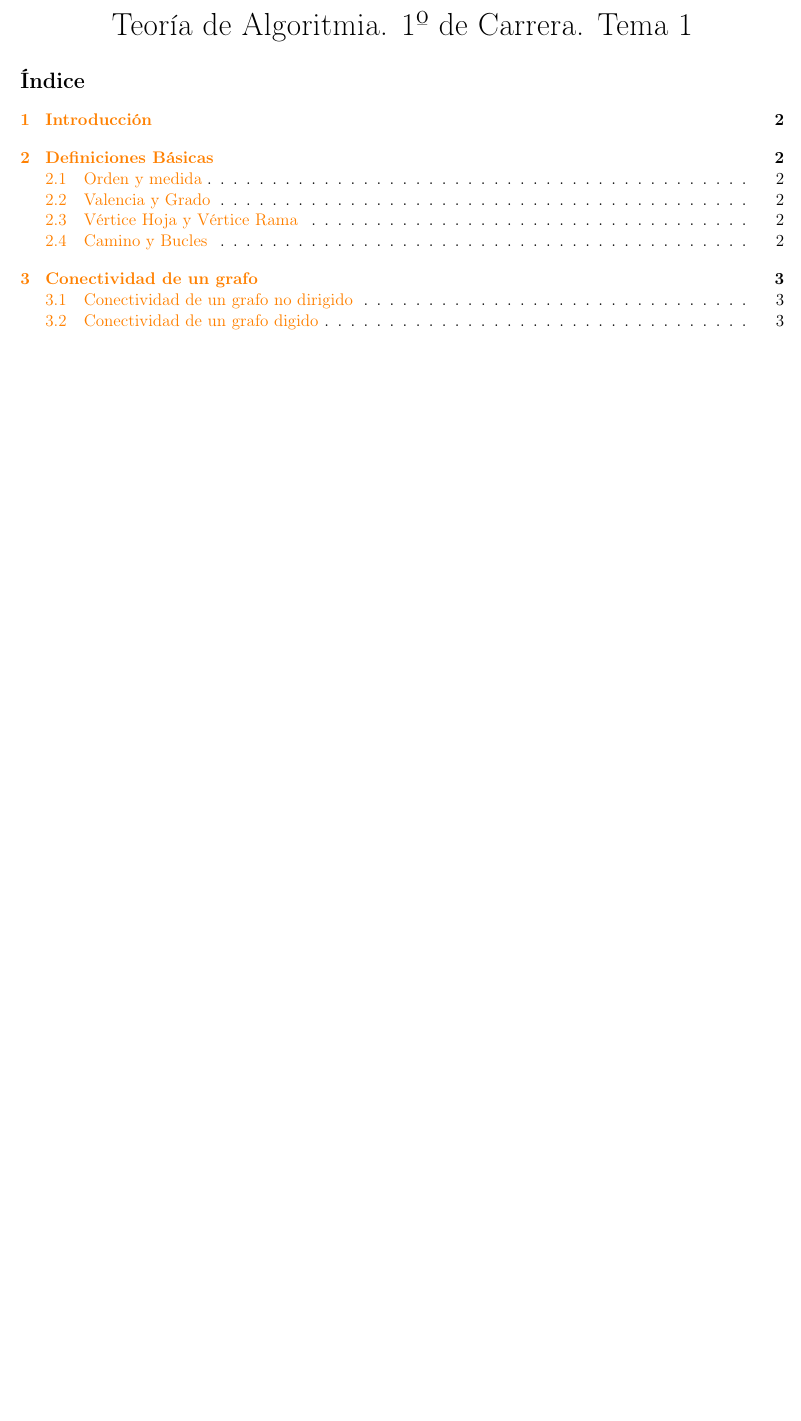
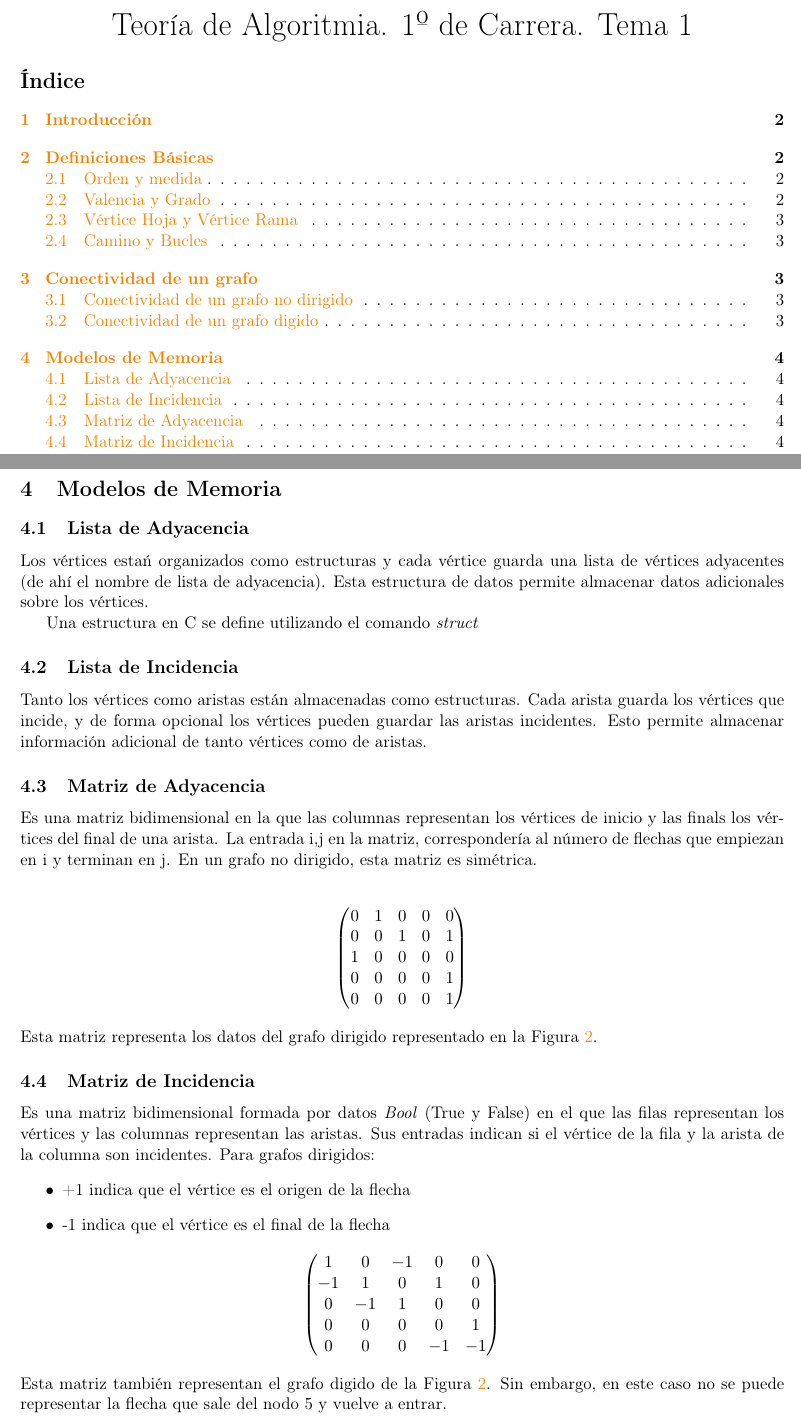
Before and after one commit to NIU1668300/MatCAD, a LaTeX document (Algoritmia/Notas Algoritmia.tex): part of page 1 of 3 before the commit and two parts of pages 1 and 4 of 4 after it, the two joined at a grey line, cut so that both start at the same text, the shorter picture padded with empty space. The pictures show the PDF file Algoritmia/Notas Algoritmia.pdf that the author committed with the source.

Commit message:
23-02-03

```diff
--- a/Algoritmia/Notas Algoritmia.tex
+++ b/Algoritmia/Notas Algoritmia.tex
@@ -117,3 +119,26 @@ b\documentclass[11pt]{article}
     \label{sec:introducción}
         Un grafo combinatorio es una pareja ordenada $G = (V,E)$ de V vértices y un subconjunto E contenido en $V \times V$ siendo este el producto Cartesiano $V \times V$. Si el grafo no está dirigido se llaman aristas y las parejas $(v,w) \in E$ se consideran sin orden. Si el grafo está dirigido u orientado los elementos de E se llaman flechas, las cuales poseen una dirección, y las parejas $(v,w)$ un orden. Si el grafo no está dirigido, no se considera que tenga un principio o un final, simplemente están relacionados.\\
 
+        \begin{figure}[H]
+            \centering
+            \begin{tikzpicture}
+                \tikzstyle{every node}=[draw,shape=circle];
+                \node (A) at (3,0) {A};
+                \node (B) at (1,-1) {B};
+                \node (C) at (-1,-1) {C};
+                \node (D) at (-1,1) {D};
+                \node (E) at (1,1) {E};
+                \node (F) at (-3,1) {F};
+                \draw (F) -- (D);
+                \draw (D) -- (E);
+                \draw (E) -- (A);
+                \draw (B) -- (A);
+                \draw (E) -- (B);
+                \draw (C) -- (D);
+                \draw (C) -- (B);
+            \end{tikzpicture}
+            \caption{Grafo No Dirigido} \label{Fig_1}
+        \end{figure}
+        \begin{figure}[H]
+            \centering
+            \begin{tikzpicture}
@@ -159,0 +205 @@ b\documentclass[11pt]{article}
+                \node (3) at (-1,1) {3};
@@ -168,4 +238,50 @@ b\documentclass[11pt]{article}
             Un grafo dirigido está conectado de forma \textbf{fuerte} si existen ambos caminos en el grafo semiconectado
         % subsection conectividad_de_un_grafo_digido (end)
     % section conectividad_de_un_grafo (end)
+    \section{Modelos de Memoria} % (fold)
+    \label{sec:modelos_de_memoria}
+        \subsection{Lista de Adyacencia} % (fold)
+        \label{sub:lista_de_adyacencia}
+            Los vértices estań organizados como estructuras y cada vértice guarda una lista de vértices adyacentes (de ahí el nombre de lista de adyacencia). Esta estructura de datos permite almacenar datos adicionales sobre los vértices.
+
+            Una estructura en C se define utilizando el comando \textit{struct}
+        % subsection representación_en_lista_lista_de_adyacencia (end)
+        \subsection{Lista de Incidencia} % (fold)
+        \label{sub:lista_de_incidencia}
+            Tanto los vértices como aristas están almacenadas como estructuras. Cada arista guarda los vértices que incide, y de forma opcional los vértices pueden guardar las aristas incidentes. Esto permite almacenar información adicional de tanto vértices como de aristas.
+        % subsection representación_en_lista_lista_de_incidencia (end)
+        \subsection{Matriz de Adyacencia} % (fold)
+        \label{sub:matriz_de_adyacencia}
+            Es una matriz bidimensional en la que las columnas representan los vértices de inicio y las finals los vértices del final de una arista. La entrada i,j en la matriz, correspondería al número de flechas que empiezan en i y terminan en j. En un grafo no dirigido, esta matriz es simétrica.\\
+
+            \begin{center}
+                $\begin{pmatrix}
+                    0 & 1 & 0 & 0 & 0\\
+                    0 & 0 & 1 & 0 & 1\\
+                    1 & 0 & 0 & 0 & 0\\
+                    0 & 0 & 0 & 0 & 1\\
+                    0 & 0 & 0 & 0 & 1
+                \end{pmatrix}$
+            \end{center}
+            Esta matriz representa los datos del grafo dirigido representado en la Figura \ref{Fig_2}.
+        % subsection matriz_de_adyacencia (end)
+        \subsection{Matriz de Incidencia} % (fold)
+        \label{sub:matriz_de_incidencia}
+            Es una matriz bidimensional formada por datos \textit{Bool} (True y False) en el que las filas representan los vértices y las columnas representan las aristas. Sus entradas indican si el vértice de la fila y la arista de la columna son incidentes. Para grafos dirigidos:
+            \begin{itemize}
+                \item +1 indica que el vértice es el origen de la flecha
+                \item -1 indica que el vértice es el final de la flecha
+            \end{itemize}
+            \begin{center}
+                $\begin{pmatrix}
+                    1 & 0 & -1 & 0 & 0\\
+                    -1 & 1 & 0 & 1 & 0\\
+                    0 & -1 & 1 & 0 & 0\\
+                    0 & 0 & 0 & 0 & 1\\
+                    0 & 0 & 0 & -1 & -1
+                \end{pmatrix}$
+            \end{center}
+            Esta matriz también representan el grafo digido de la Figura \ref{Fig_2}. Sin embargo, en este caso no se puede representar la flecha que sale del nodo 5 y vuelve a entrar.
+        % subsection matriz_de_incidencia (end)
+    % section modelos_de_memoria (end)
 \end{document}
```
Also changed, not shown: Algoritmia/Notas Algoritmia.pdf, Algoritmia/Notas Algoritmia.tex (52 more changed lines), 5 other files.
